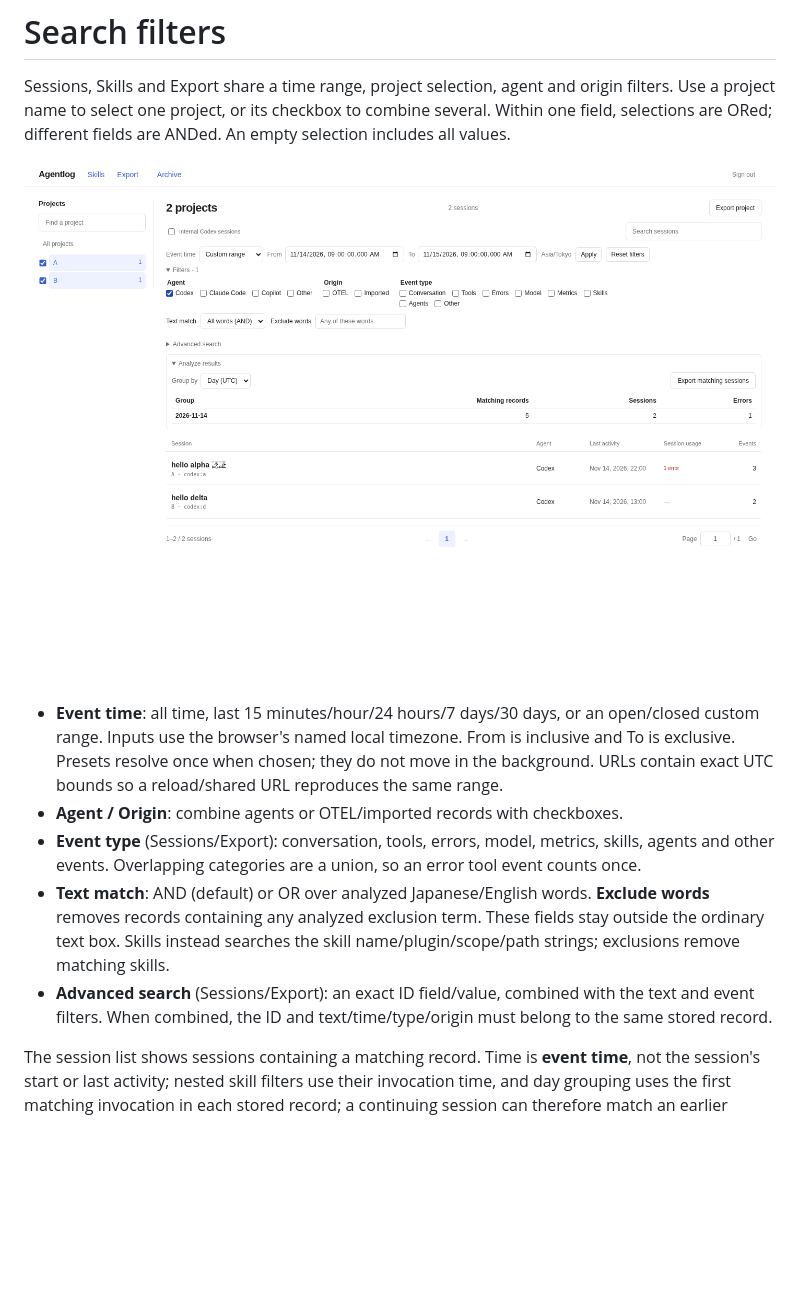
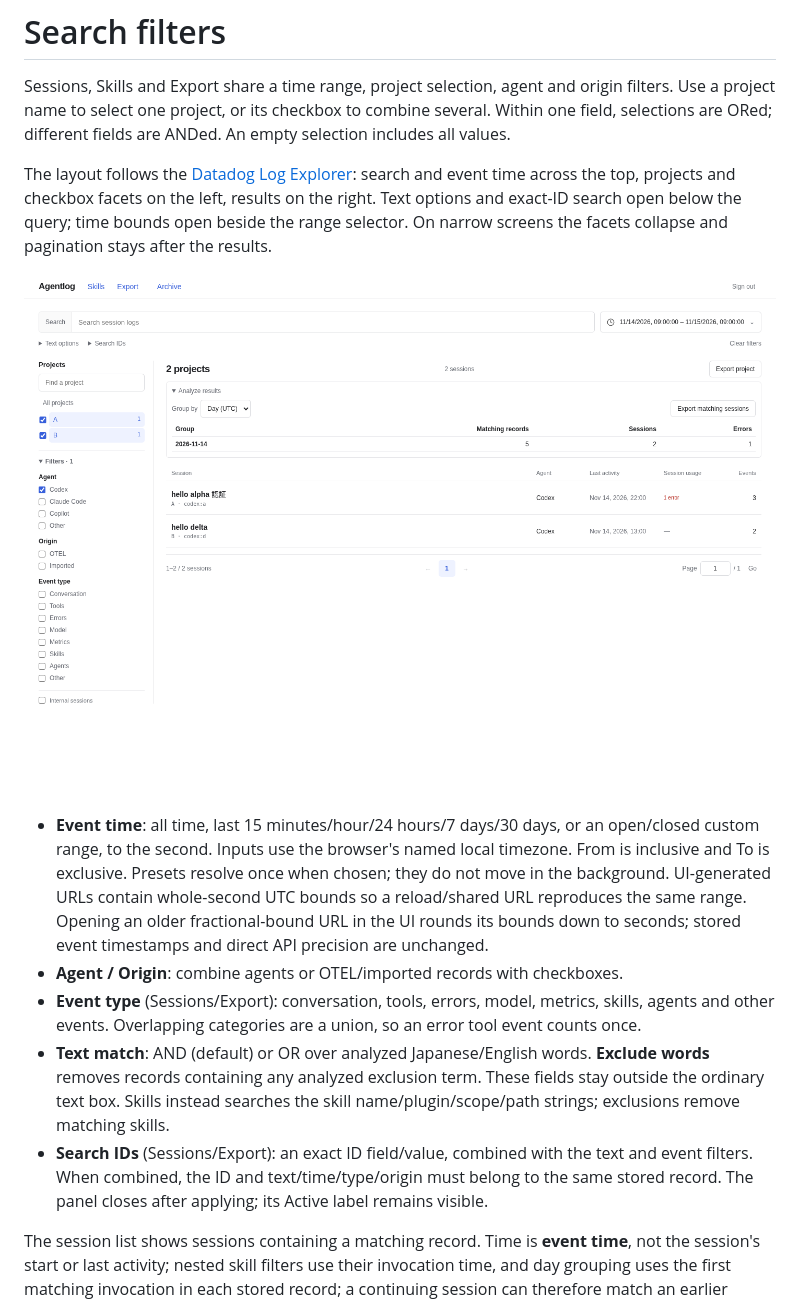
Before and after one commit to sasakiy84/agent-log-collector-and-viewer, a Markdown page: docs/search-filters.md, the part around one of its changes. GitHub-like rendering; pictures changed too: docs/ui-search-facets.png; blank space fills up the shorter version.

```diff
--- a/docs/search-filters.md
+++ b/docs/search-filters.md
@@ -2,12 +2,14 @@
 
 Sessions, Skills and Export share a time range, project selection, agent and origin filters. Use a project name to select one project, or its checkbox to combine several. Within one field, selections are ORed; different fields are ANDed. An empty selection includes all values.
 
+The layout follows the [Datadog Log Explorer](https://docs.datadoghq.com/logs/explorer/): search and event time across the top, projects and checkbox facets on the left, results on the right. Text options and exact-ID search open below the query; time bounds open beside the range selector. On narrow screens the facets collapse and pagination stays after the results.
+
 ![Time and project filters with matching-record analysis](ui-search-facets.png)
 
-- **Event time**: all time, last 15 minutes/hour/24 hours/7 days/30 days, or an open/closed custom range. Inputs use the browser's named local timezone. From is inclusive and To is exclusive. Presets resolve once when chosen; they do not move in the background. URLs contain exact UTC bounds so a reload/shared URL reproduces the same range.
+- **Event time**: all time, last 15 minutes/hour/24 hours/7 days/30 days, or an open/closed custom range, to the second. Inputs use the browser's named local timezone. From is inclusive and To is exclusive. Presets resolve once when chosen; they do not move in the background. UI-generated URLs contain whole-second UTC bounds so a reload/shared URL reproduces the same range. Opening an older fractional-bound URL in the UI rounds its bounds down to seconds; stored event timestamps and direct API precision are unchanged.
 - **Agent / Origin**: combine agents or OTEL/imported records with checkboxes.
 - **Event type** (Sessions/Export): conversation, tools, errors, model, metrics, skills, agents and other events. Overlapping categories are a union, so an error tool event counts once.
 - **Text match**: AND (default) or OR over analyzed Japanese/English words. **Exclude words** removes records containing any analyzed exclusion term. These fields stay outside the ordinary text box. Skills instead searches the skill name/plugin/scope/path strings; exclusions remove matching skills.
-- **Advanced search** (Sessions/Export): an exact ID field/value, combined with the text and event filters. When combined, the ID and text/time/type/origin must belong to the same stored record.
+- **Search IDs** (Sessions/Export): an exact ID field/value, combined with the text and event filters. When combined, the ID and text/time/type/origin must belong to the same stored record. The panel closes after applying; its Active label remains visible.
 
 The session list shows sessions containing a matching record. Time is **event time**, not the session's start or last activity; nested skill filters use their invocation time, and day grouping uses the first matching invocation in each stored record; a continuing session can therefore match an earlier range. Session titles, last activity, event counts and **Session usage** describe the full session. Internal and child sessions remain hidden by default.
```
Also changed, not shown: other parts of docs/search-filters.md (+2 -0 lines), docs/search.md (+1 -1 lines), docs/ui-search-facets-mobile.png, docs/ui-search-skills.png, docs/ui-search-time.png (added), 8 other files.
